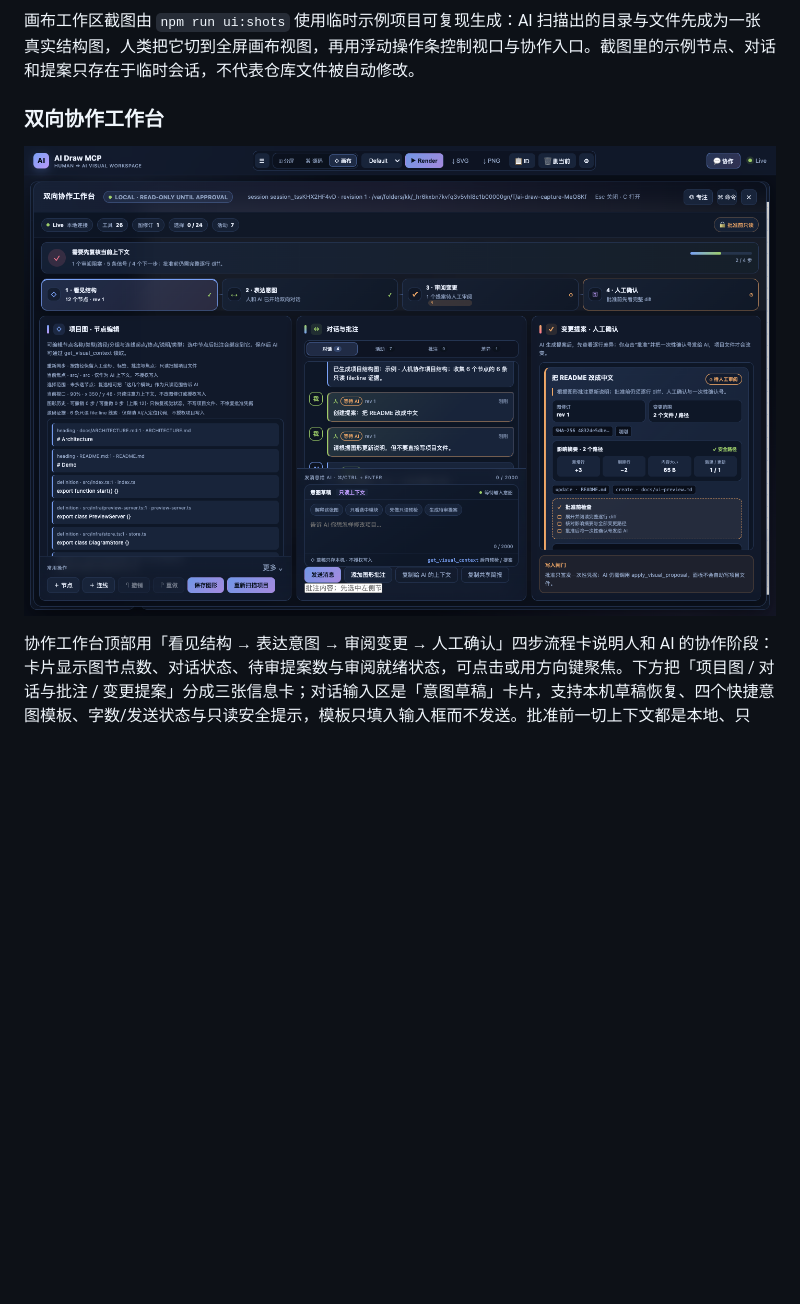
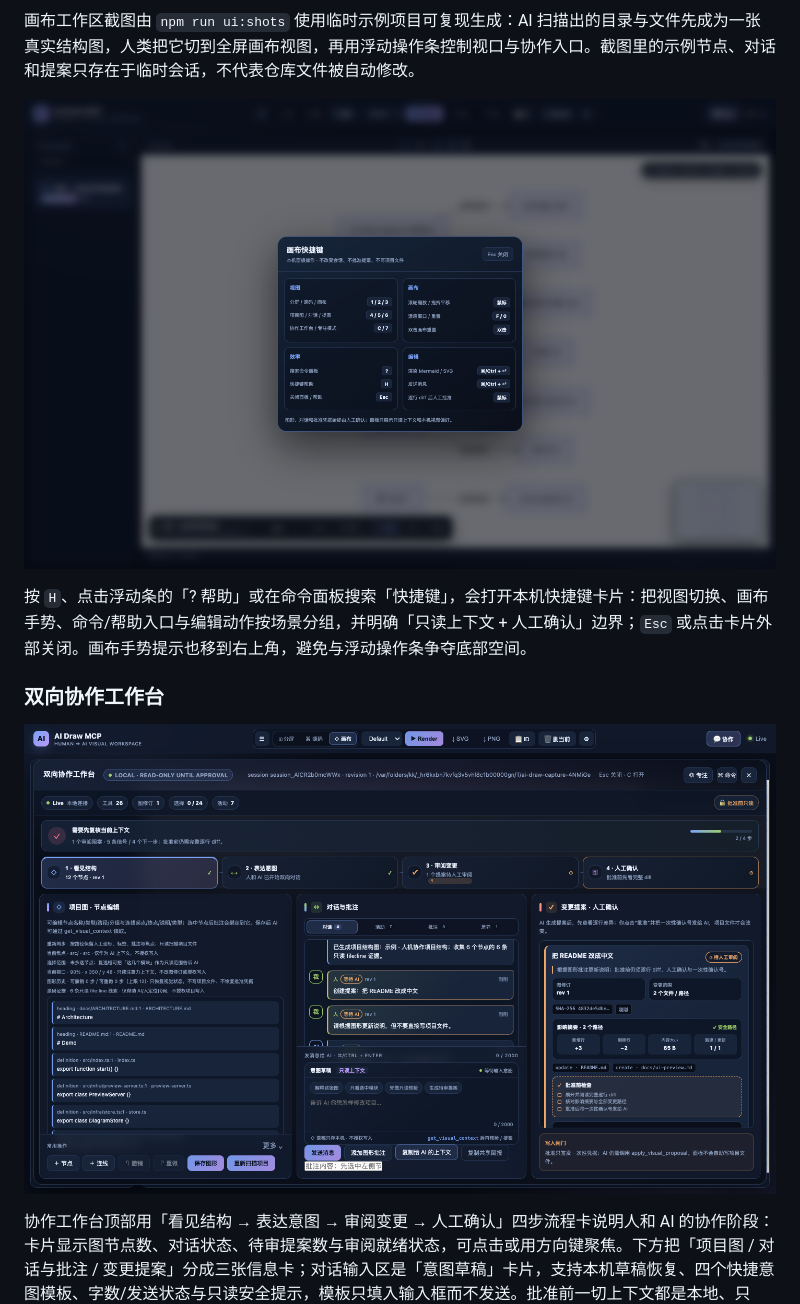
Before and after one commit to 2648782102/ai-draw-mcp, a Markdown page: README.md, the part around one of its changes. Rendered like a GitHub page; pictures changed too: docs/canvas-shortcuts-panel.png (added), docs/collaboration-workbench-panel.png; blank space fills up the shorter version.

Commit message:
feat: add canvas shortcut help

```diff
--- a/README.md
+++ b/README.md
@@ -44,6 +44,10 @@
 ![AI Draw MCP 画布工作区](https://raw.githubusercontent.com/2648782102/ai-draw-mcp/master/docs/canvas-workbench-panel.png)
 
 画布工作区截图由 `npm run ui:shots` 使用临时示例项目可复现生成：AI 扫描出的目录与文件先成为一张真实结构图，人类把它切到全屏画布视图，再用浮动操作条控制视口与协作入口。截图里的示例节点、对话和提案只存在于临时会话，不代表仓库文件被自动修改。
+
+![AI Draw MCP 画布快捷键帮助](https://raw.githubusercontent.com/2648782102/ai-draw-mcp/master/docs/canvas-shortcuts-panel.png)
+
+按 `H`、点击浮动条的「? 帮助」或在命令面板搜索「快捷键」，会打开本机快捷键卡片：把视图切换、画布手势、命令/帮助入口与编辑动作按场景分组，并明确「只读上下文 + 人工确认」边界；`Esc` 或点击卡片外部关闭。画布手势提示也移到右上角，避免与浮动操作条争夺底部空间。
 
 ### 双向协作工作台
 
```
Also changed, not shown: other parts of README.md (+1 -1 lines), CHANGELOG.md (+1 -0 lines), docs/canvas-workbench-panel.png, docs/collaboration-focus-panel.png, docs/preview-panel.png, 4 other files.
